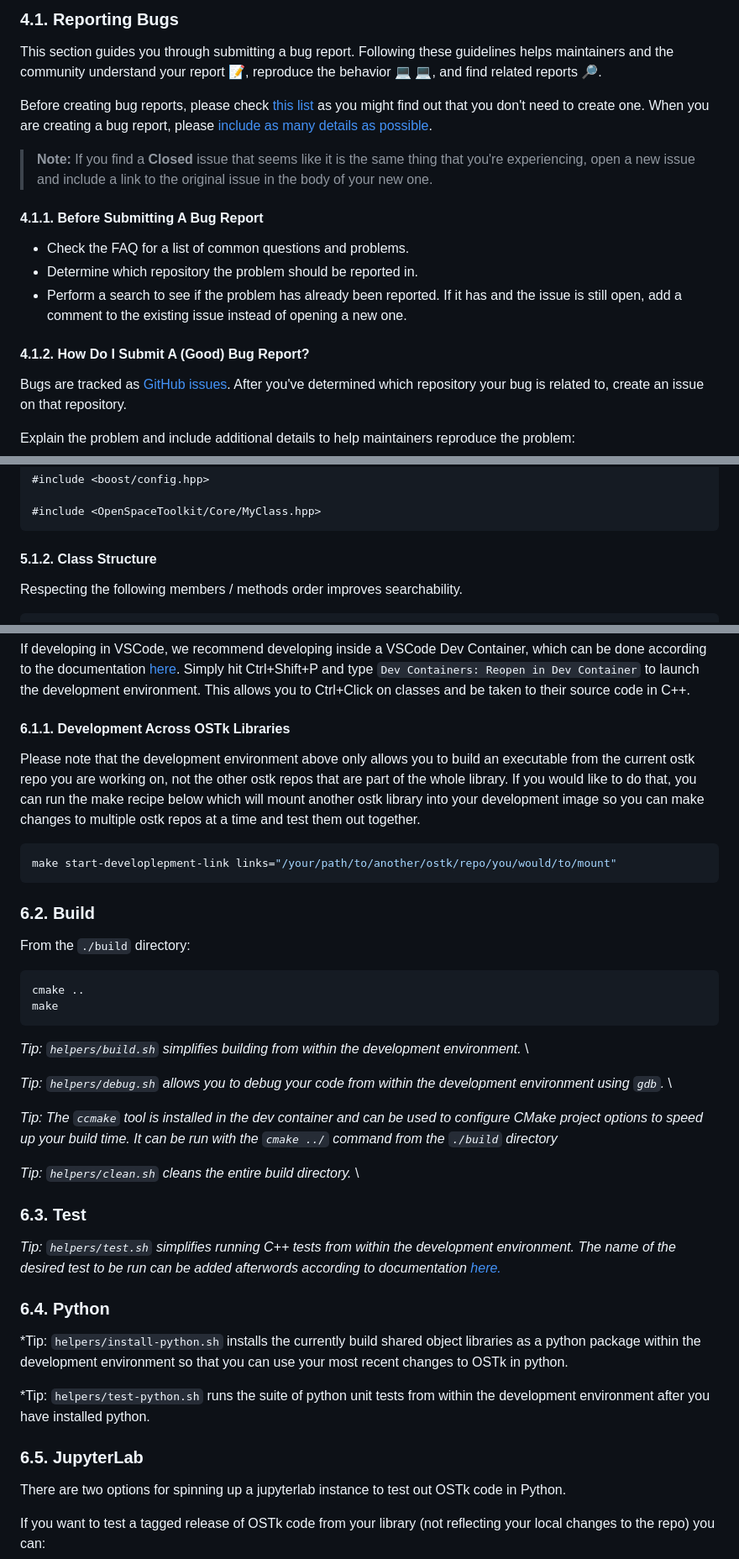
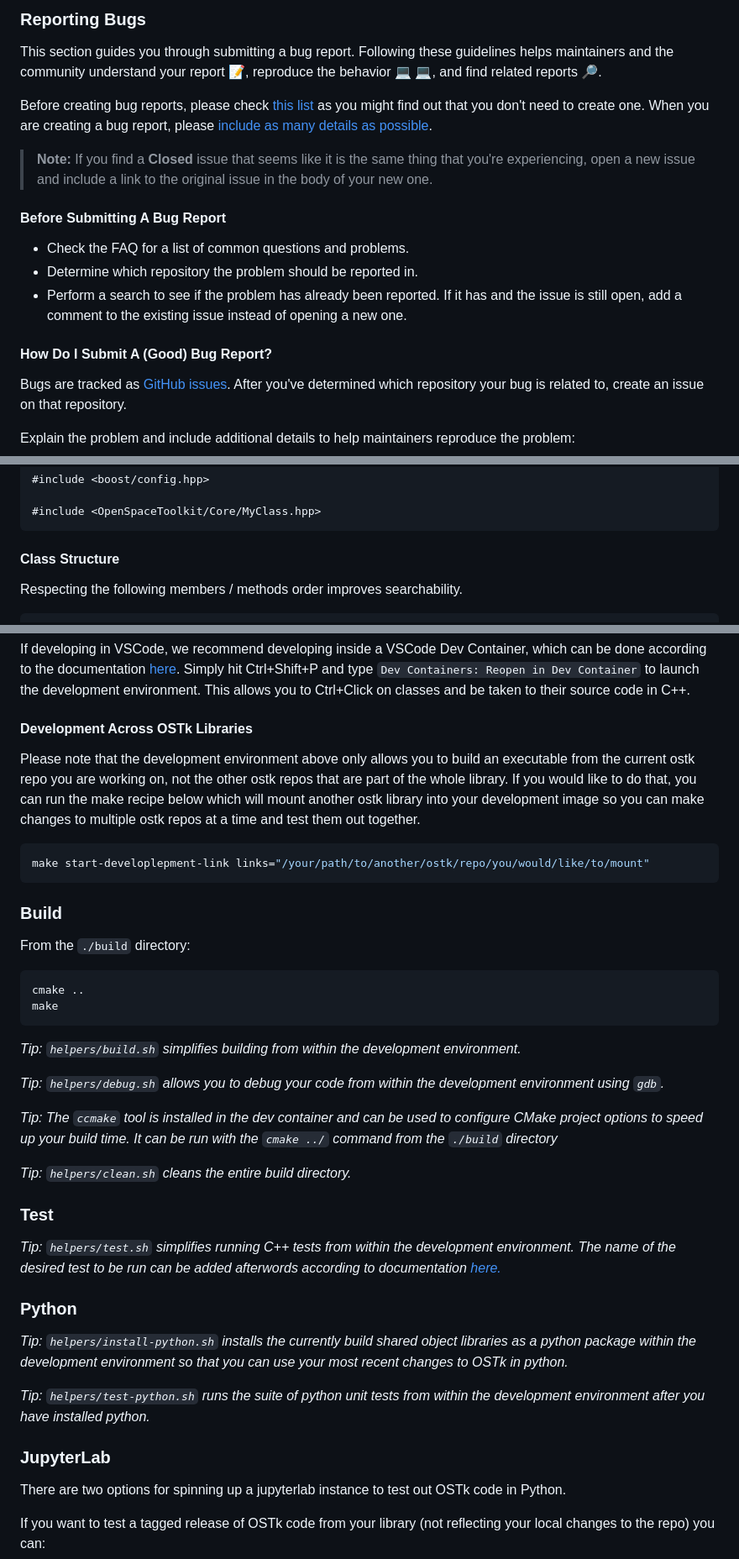
Before and after one commit to open-space-collective/open-space-toolkit, a Markdown page: CONTRIBUTING.md, 3 parts joined by grey strips. Shown: that part at 84% size. GitHub-like rendering.

````diff
--- a/CONTRIBUTING.md
+++ b/CONTRIBUTING.md
@@ -64,5 +65,5 @@ You'll get faster results by reaching out on our [Gitter](https://gitter.im/open
 
-###  4.1. <a name='ReportingBugs'></a>Reporting Bugs
+### Reporting Bugs
 
 This section guides you through submitting a bug report. Following these guidelines helps maintainers and the community understand your report :pencil:, reproduce the behavior :computer: :computer:, and find related reports :mag_right:.
 
@@ -70,13 +71,13 @@ Before creating bug reports, please check [this list](#before-submitting-a-bug-r
 
 > **Note:** If you find a **Closed** issue that seems like it is the same thing that you're experiencing, open a new issue and include a link to the original issue in the body of your new one.
 
-####  4.1.1. <a name='BeforeSubmittingABugReport'></a>Before Submitting A Bug Report
+#### Before Submitting A Bug Report
 
 - Check the FAQ for a list of common questions and problems.
 - Determine which repository the problem should be reported in.
 - Perform a search to see if the problem has already been reported. If it has and the issue is still open, add a comment to the existing issue instead of opening a new one.
 
-####  4.1.2. <a name='HowDoISubmitAGoodBugReport'></a>How Do I Submit A (Good) Bug Report?
+#### How Do I Submit A (Good) Bug Report?
 
 Bugs are tracked as [GitHub issues](https://guides.github.com/features/issues/).
 After you've determined which repository your bug is related to, create an issue on that repository.
@@ -268,7 +269,7 @@ For example, because: `STL >> Boost >> OpenSpaceToolkit`
 #include <OpenSpaceToolkit/Core/MyClass.hpp>
 ```
 
-####  5.1.2. <a name='ClassStructure'></a>Class Structure
+#### Class Structure
 
 Respecting the following members / methods order improves searchability.
 
@@ -475,13 +476,13 @@ This will:
 
 If developing in VSCode, we recommend developing inside a VSCode Dev Container, which can be done according to the documentation [here](https://code.visualstudio.com/docs/devcontainers/containers). Simply hit Ctrl+Shift+P and type `Dev Containers: Reopen in Dev Container` to launch the development environment. This allows you to Ctrl+Click on classes and be taken to their source code in C++.
 
-####  6.1.1. <a name='DevelopmentAcrossOSTkLibraries'></a>Development Across OSTk Libraries
+#### Development Across OSTk Libraries
 Please note that the development environment above only allows you to build an executable from the current ostk repo you are working on, not the other ostk repos that are part of the whole library. If you would like to do that, you can run the make recipe below which will mount another ostk library into your development image so you can make changes to multiple ostk repos at a time and test them out together.
 ```shell
-make start-developlepment-link links="/your/path/to/another/ostk/repo/you/would/to/mount"
+make start-developlepment-link links="/your/path/to/another/ostk/repo/you/would/like/to/mount"
 ```
 
-###  6.2. <a name='Build'></a>Build
+### Build
 
 From the `./build` directory:
 
@@ -490,25 +491,25 @@ cmake ..
 make
 ```
 
-*Tip: `helpers/build.sh` simplifies building from within the development environment.* \
+*Tip: `helpers/build.sh` simplifies building from within the development environment.*
 
-*Tip: `helpers/debug.sh` allows you to debug your code from within the development environment using `gdb`.* \
+*Tip: `helpers/debug.sh` allows you to debug your code from within the development environment using `gdb`.*
 
 *Tip: The `ccmake` tool is installed in the dev container and can be used to configure CMake project options to speed up your build time. It can be run with the `cmake ../` command from the `./build` directory*
 
-*Tip: `helpers/clean.sh` cleans the entire build directory.* \
+*Tip: `helpers/clean.sh` cleans the entire build directory.*
 
-###  6.3. <a name='Test'></a>Test
+### Test
 
 *Tip: `helpers/test.sh` simplifies running C++ tests from within the development environment. The name of the desired test to be run can be added afterwords according to documentation [here.](http://google.github.io/googletest/advanced.html#running-a-subset-of-the-tests)*
 
-###  6.4. <a name='Python'></a>Python
+### Python
 
-*Tip: `helpers/install-python.sh` installs the currently build shared object libraries as a python package within the development environment so that you can use your most recent changes to OSTk in python.
+*Tip: `helpers/install-python.sh` installs the currently build shared object libraries as a python package within the development environment so that you can use your most recent changes to OSTk in python.*
 
-*Tip: `helpers/test-python.sh` runs the suite of python unit tests from within the development environment after you have installed python.
+*Tip: `helpers/test-python.sh` runs the suite of python unit tests from within the development environment after you have installed python.*
 
-###  6.5. <a name='JupyterLab'></a>JupyterLab
+### JupyterLab
 
 There are two options for spinning up a jupyterlab instance to test out OSTk code in Python.
 
````
Also changed, not shown: other parts of CONTRIBUTING.md (+71 -70 lines).
